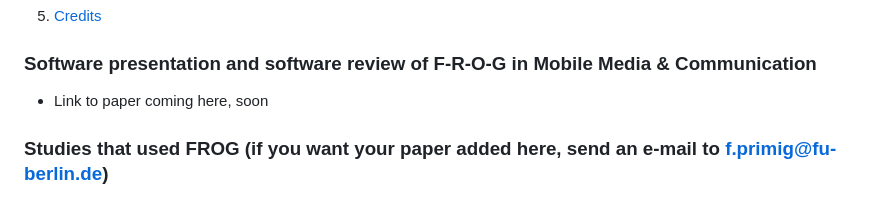
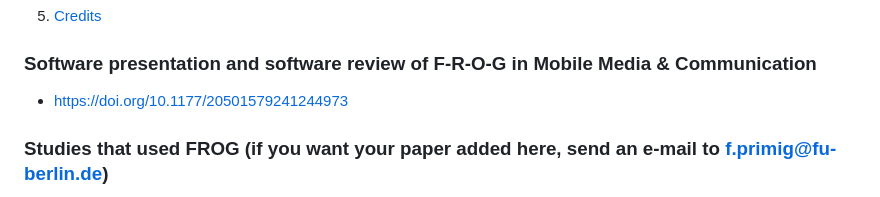
Before and after one commit to Froschi1860/F-R-O-G-Telegram-scraping-tool, a Markdown page: README.md, the part around the change. GitHub-like rendering.

Commit message:
Update README.md
added link to paper

```diff
--- a/README.md
+++ b/README.md
@@ -15,7 +15,7 @@
 5. [Credits](#credits)
 
 ### Software presentation and software review of F-R-O-G in Mobile Media & Communication
-- Link to paper coming here, soon
+- https://doi.org/10.1177/20501579241244973
 
 ### Studies that used FROG (if you want your paper added here, send an e-mail to f.primig@fu-berlin.de)
 - Primig, F. (2024). Thinking different as an act of resistance: Reconceptualizing the German protests in the COVID-19 pandemic as an emergent counter-knowledge order. Discourse & Society, 1–18. https://doi.org/10.1177/09579265241231593
```
